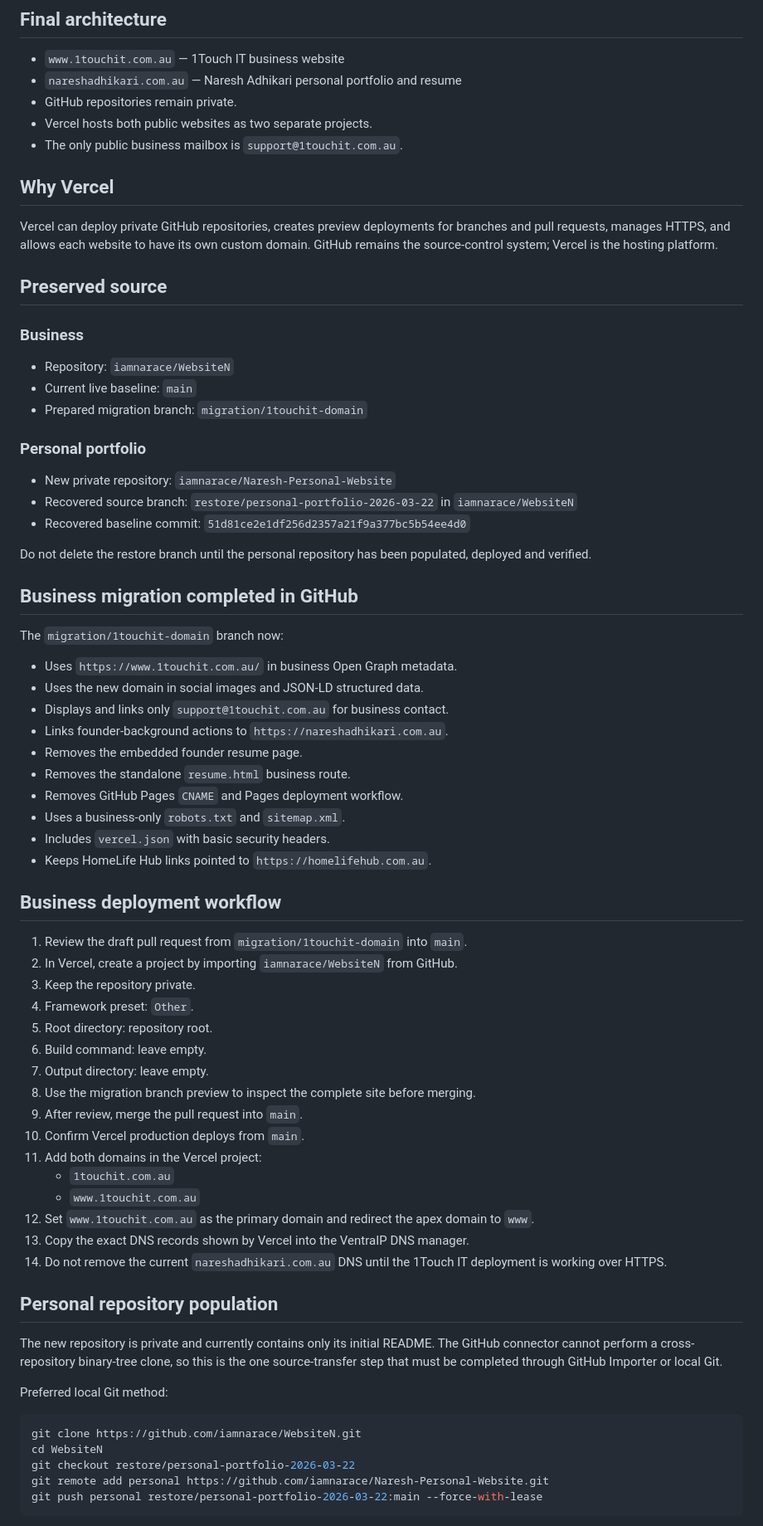
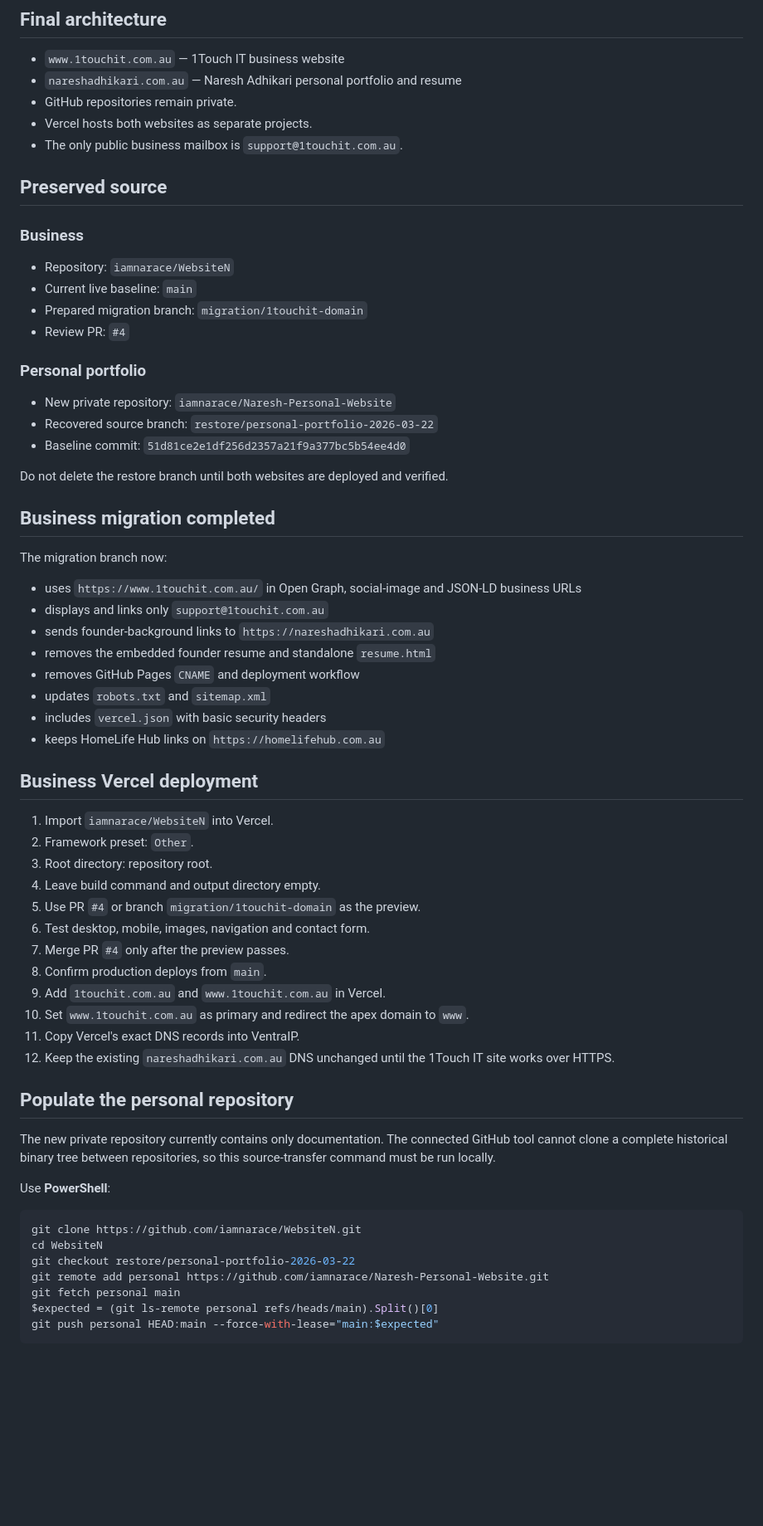
Before and after one commit to iamnarace/WebsiteN, a Markdown page: docs/1touch-domain-and-personal-site-migration.md, the part around one of its changes. Shown at 83% size. GitHub-like rendering; blank space fills up the shorter version.

Commit message:
docs: align repository transfer command with safe PowerShell workflow

````diff
--- a/docs/1touch-domain-and-personal-site-migration.md
+++ b/docs/1touch-domain-and-personal-site-migration.md
@@ -5,12 +5,8 @@
 - `www.1touchit.com.au` — 1Touch IT business website
 - `nareshadhikari.com.au` — Naresh Adhikari personal portfolio and resume
 - GitHub repositories remain private.
-- Vercel hosts both public websites as two separate projects.
+- Vercel hosts both websites as separate projects.
 - The only public business mailbox is `support@1touchit.com.au`.
-
-## Why Vercel
-
-Vercel can deploy private GitHub repositories, creates preview deployments for branches and pull requests, manages HTTPS, and allows each website to have its own custom domain. GitHub remains the source-control system; Vercel is the hosting platform.
 
 ## Preserved source
 
@@ -19,60 +15,57 @@ Vercel can deploy private GitHub repositories, creates preview deployments for b
 - Repository: `iamnarace/WebsiteN`
 - Current live baseline: `main`
 - Prepared migration branch: `migration/1touchit-domain`
+- Review PR: `#4`
 
 ### Personal portfolio
 
 - New private repository: `iamnarace/Naresh-Personal-Website`
-- Recovered source branch: `restore/personal-portfolio-2026-03-22` in `iamnarace/WebsiteN`
-- Recovered baseline commit: `51d81ce2e1df256d2357a21f9a377bc5b54ee4d0`
+- Recovered source branch: `restore/personal-portfolio-2026-03-22`
+- Baseline commit: `51d81ce2e1df256d2357a21f9a377bc5b54ee4d0`
 
-Do not delete the restore branch until the personal repository has been populated, deployed and verified.
+Do not delete the restore branch until both websites are deployed and verified.
 
-## Business migration completed in GitHub
+## Business migration completed
 
-The `migration/1touchit-domain` branch now:
+The migration branch now:
 
-- Uses `https://www.1touchit.com.au/` in business Open Graph metadata.
-- Uses the new domain in social images and JSON-LD structured data.
-- Displays and links only `support@1touchit.com.au` for business contact.
-- Links founder-background actions to `https://nareshadhikari.com.au`.
-- Removes the embedded founder resume page.
-- Removes the standalone `resume.html` business route.
-- Removes GitHub Pages `CNAME` and Pages deployment workflow.
-- Uses a business-only `robots.txt` and `sitemap.xml`.
-- Includes `vercel.json` with basic security headers.
-- Keeps HomeLife Hub links pointed to `https://homelifehub.com.au`.
+- uses `https://www.1touchit.com.au/` in Open Graph, social-image and JSON-LD business URLs
+- displays and links only `support@1touchit.com.au`
+- sends founder-background links to `https://nareshadhikari.com.au`
+- removes the embedded founder resume and standalone `resume.html`
+- removes GitHub Pages `CNAME` and deployment workflow
+- updates `robots.txt` and `sitemap.xml`
+- includes `vercel.json` with basic security headers
+- keeps HomeLife Hub links on `https://homelifehub.com.au`
 
-## Business deployment workflow
+## Business Vercel deployment
 
-1. Review the draft pull request from `migration/1touchit-domain` into `main`.
-2. In Vercel, create a project by importing `iamnarace/WebsiteN` from GitHub.
-3. Keep the repository private.
-4. Framework preset: `Other`.
-5. Root directory: repository root.
-6. Build command: leave empty.
-7. Output directory: leave empty.
-8. Use the migration branch preview to inspect the complete site before merging.
-9. After review, merge the pull request into `main`.
-10. Confirm Vercel production deploys from `main`.
-11. Add both domains in the Vercel project:
-    - `1touchit.com.au`
-    - `www.1touchit.com.au`
-12. Set `www.1touchit.com.au` as the primary domain and redirect the apex domain to `www`.
-13. Copy the exact DNS records shown by Vercel into the VentraIP DNS manager.
-14. Do not remove the current `nareshadhikari.com.au` DNS until the 1Touch IT deployment is working over HTTPS.
+1. Import `iamnarace/WebsiteN` into Vercel.
+2. Framework preset: `Other`.
+3. Root directory: repository root.
+4. Leave build command and output directory empty.
+5. Use PR `#4` or branch `migration/1touchit-domain` as the preview.
+6. Test desktop, mobile, images, navigation and contact form.
+7. Merge PR `#4` only after the preview passes.
+8. Confirm production deploys from `main`.
+9. Add `1touchit.com.au` and `www.1touchit.com.au` in Vercel.
+10. Set `www.1touchit.com.au` as primary and redirect the apex domain to `www`.
+11. Copy Vercel's exact DNS records into VentraIP.
+12. Keep the existing `nareshadhikari.com.au` DNS unchanged until the 1Touch IT site works over HTTPS.
 
-## Personal repository population
+## Populate the personal repository
 
-The new repository is private and currently contains only its initial README. The GitHub connector cannot perform a cross-repository binary-tree clone, so this is the one source-transfer step that must be completed through GitHub Importer or local Git.
+The new private repository currently contains only documentation. The connected GitHub tool cannot clone a complete historical binary tree between repositories, so this source-transfer command must be run locally.
 
-Preferred local Git method:
+Use **PowerShell**:
 
-```bash
+```powershell
 git clone https://github.com/iamnarace/WebsiteN.git
 cd WebsiteN
 git checkout restore/personal-portfolio-2026-03-22
 git remote add personal https://github.com/iamnarace/Naresh-Personal-Website.git
-git push personal restore/personal-portfolio-2026-03-22:main --force-with-lease
+git fetch personal main
+$expected = (git ls-remote personal refs/heads/main).Split()[0]
+git push personal HEAD:main --force-with-lease="main:$expected"
 ```
 
````
Also changed, not shown: other parts of docs/1touch-domain-and-personal-site-migration.md (+42 -41 lines).
